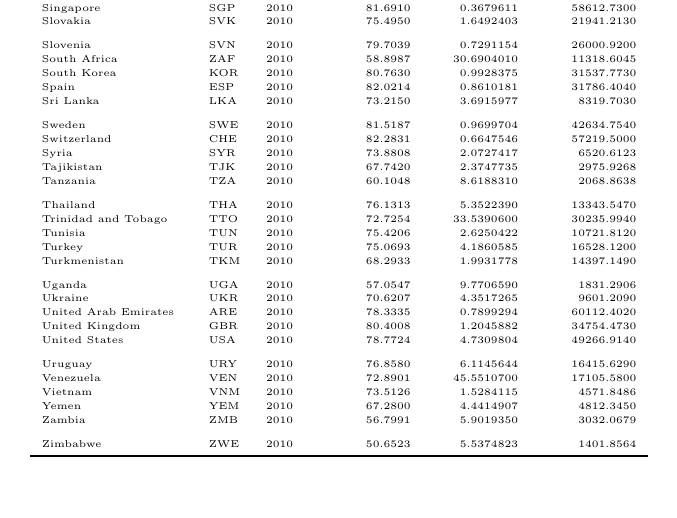
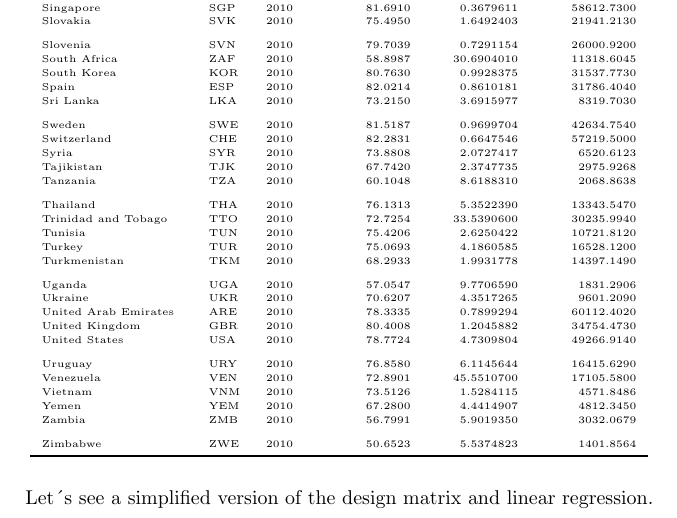
Before and after one commit to tgomiero/econometrics.f, a LaTeX document (econometrics main text (and pdf)/econometrics.tex): part of page 11 of 11, cut so that both start at the same text. Compiled offline with pdfLaTeX.

Commit message:
Updates from Overleaf

```diff
--- a/econometrics main text (and pdf)/econometrics.tex
+++ b/econometrics main text (and pdf)/econometrics.tex
@@ -267,5 +267,6 @@ Did that, this is the available data, as follows, to perform the regression.
 
 \input{tablesfolder/common_data_2010.tex}
 
+Let´s see a simplified version of the design matrix and linear regression.
 
 \end{document}
```
